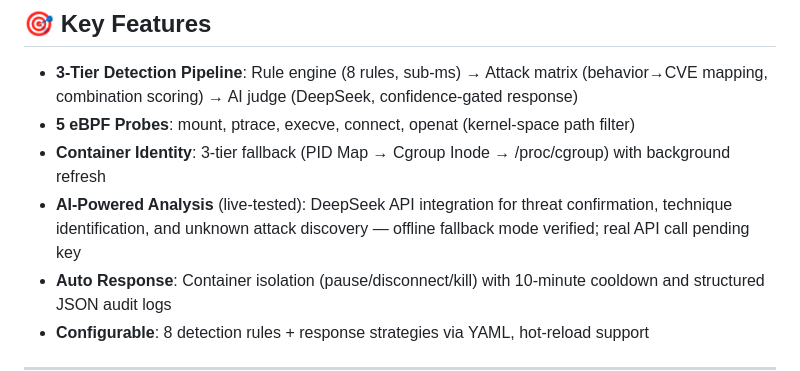
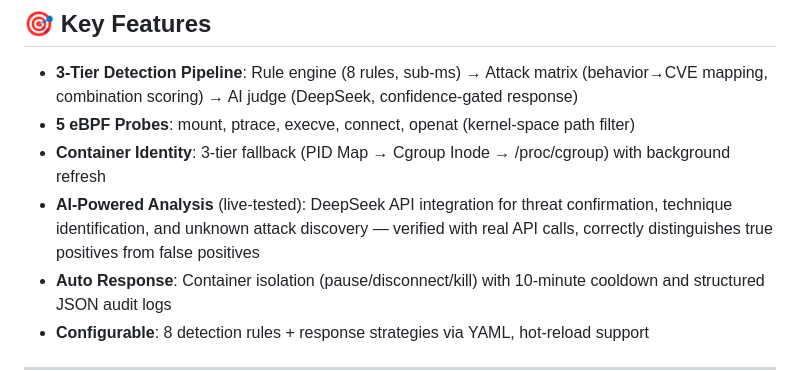
Before and after one commit to Chenjx12/ebpf-container-guard, a Markdown page: README.md, the part around the change. Rendered like a GitHub page.

Commit message:
docs: AI marked as live-tested (API key configured, no longer pending)

```diff
--- a/README.md
+++ b/README.md
@@ -17,7 +17,7 @@
 - **3-Tier Detection Pipeline**: Rule engine (8 rules, sub-ms) → Attack matrix (behavior→CVE mapping, combination scoring) → AI judge (DeepSeek, confidence-gated response)
 - **5 eBPF Probes**: mount, ptrace, execve, connect, openat (kernel-space path filter)
 - **Container Identity**: 3-tier fallback (PID Map → Cgroup Inode → /proc/cgroup) with background refresh
-- **AI-Powered Analysis** (live-tested): DeepSeek API integration for threat confirmation, technique identification, and unknown attack discovery — offline fallback mode verified; real API call pending key
+- **AI-Powered Analysis** (live-tested): DeepSeek API integration for threat confirmation, technique identification, and unknown attack discovery — verified with real API calls, correctly distinguishes true positives from false positives
 - **Auto Response**: Container isolation (pause/disconnect/kill) with 10-minute cooldown and structured JSON audit logs
 - **Configurable**: 8 detection rules + response strategies via YAML, hot-reload support
 
```
Also changed, not shown: README_CN.md (+1 -1 lines).
